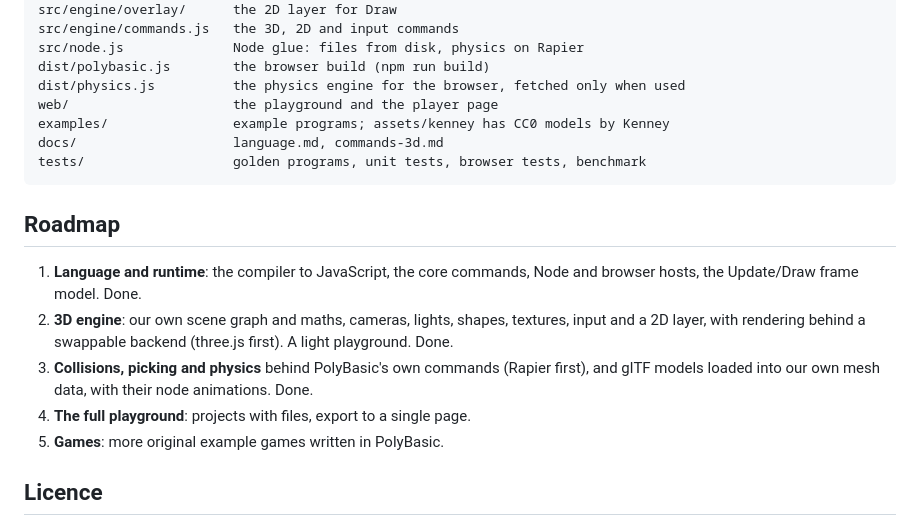
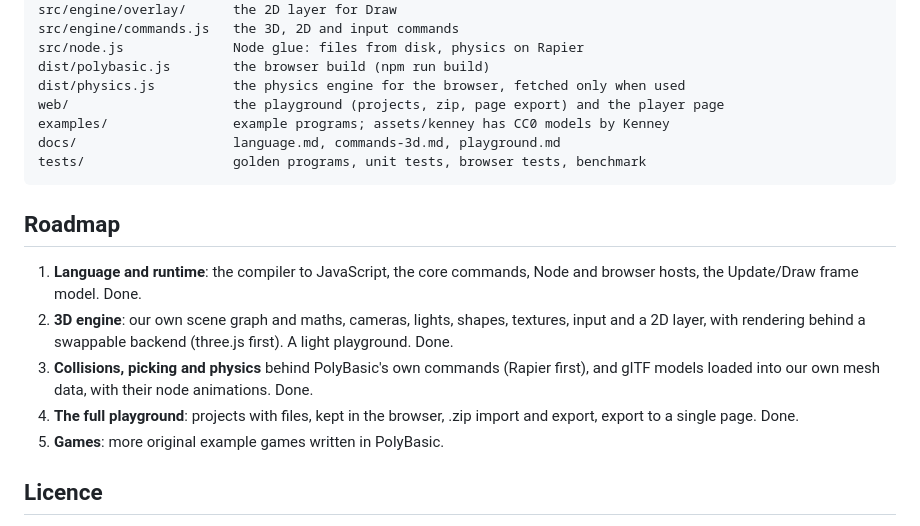
Before and after one commit to akadjoker/polybasic, a Markdown page: README.md, the part around one of its changes. Drawn GitHub-style.

````diff
--- a/README.md
+++ b/README.md
@@ -134,9 +142,9 @@ src/engine/commands.js   the 3D, 2D and input commands
 src/node.js              Node glue: files from disk, physics on Rapier
 dist/polybasic.js        the browser build (npm run build)
 dist/physics.js          the physics engine for the browser, fetched only when used
-web/                     the playground and the player page
+web/                     the playground (projects, zip, page export) and the player page
 examples/                example programs; assets/kenney has CC0 models by Kenney
-docs/                    language.md, commands-3d.md
+docs/                    language.md, commands-3d.md, playground.md
 tests/                   golden programs, unit tests, browser tests, benchmark
 ```
 
@@ -150,7 +158,8 @@ tests/                   golden programs, unit tests, browser tests, benchmark
 3. **Collisions, picking and physics** behind PolyBasic's own commands
    (Rapier first), and glTF models loaded into our own mesh data, with
    their node animations. Done.
-4. **The full playground**: projects with files, export to a single page.
+4. **The full playground**: projects with files, kept in the browser,
+   .zip import and export, export to a single page. Done.
 5. **Games**: more original example games written in PolyBasic.
 
 ## Licence
````
Also changed, not shown: other parts of README.md (+12 -4 lines), docs/playground.md (added, +89 -0 lines), docs/screenshots/exported-page.png (added), docs/screenshots/playground-error.png, docs/screenshots/playground-files.png (added), docs/screenshots/playground-orbits.png, docs/screenshots/playground-project.png (added), docs/screenshots/playground-spin.png, 3 other files.
